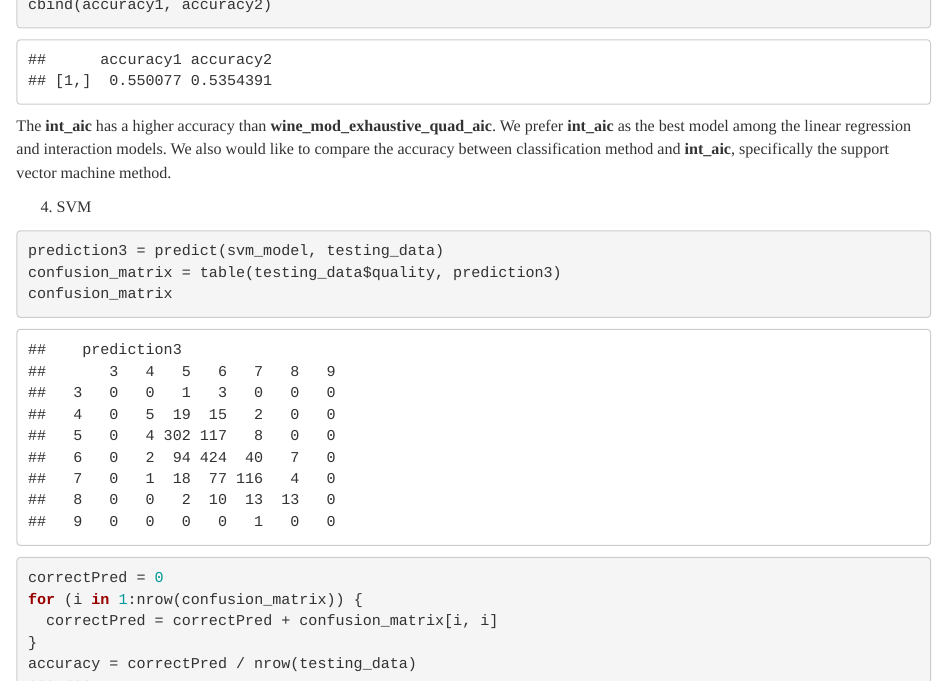
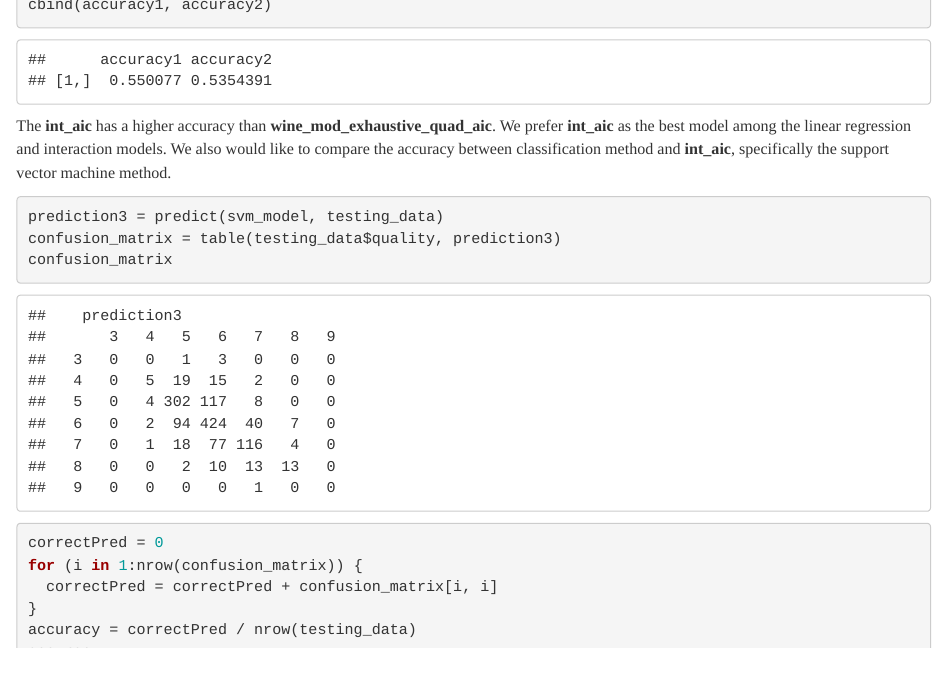
Before and after one commit to andyluo24/Wine-Quality-Analysis, an R Markdown document (Project-Report.Rmd): the page in a window 1100 px wide, from 6640 px down. Rendered offline with R 4.5, knitr and Pandoc, with nearby package versions.

Commit message:
Update Project-Report.Rmd

````diff
--- a/Project-Report.Rmd
+++ b/Project-Report.Rmd
@@ -389,8 +389,6 @@ cbind(accuracy1, accuracy2)
 
 The **int_aic** has a higher accuracy than **wine_mod_exhaustive_quad_aic**. We prefer **int_aic** as the best model among the linear regression and interaction models. We also would like to compare the accuracy between classification method and **int_aic**, specifically the support vector machine method.
 
-
-4. SVM
 ```{r}
 prediction3 = predict(svm_model, testing_data)
 confusion_matrix = table(testing_data$quality, prediction3)
````
